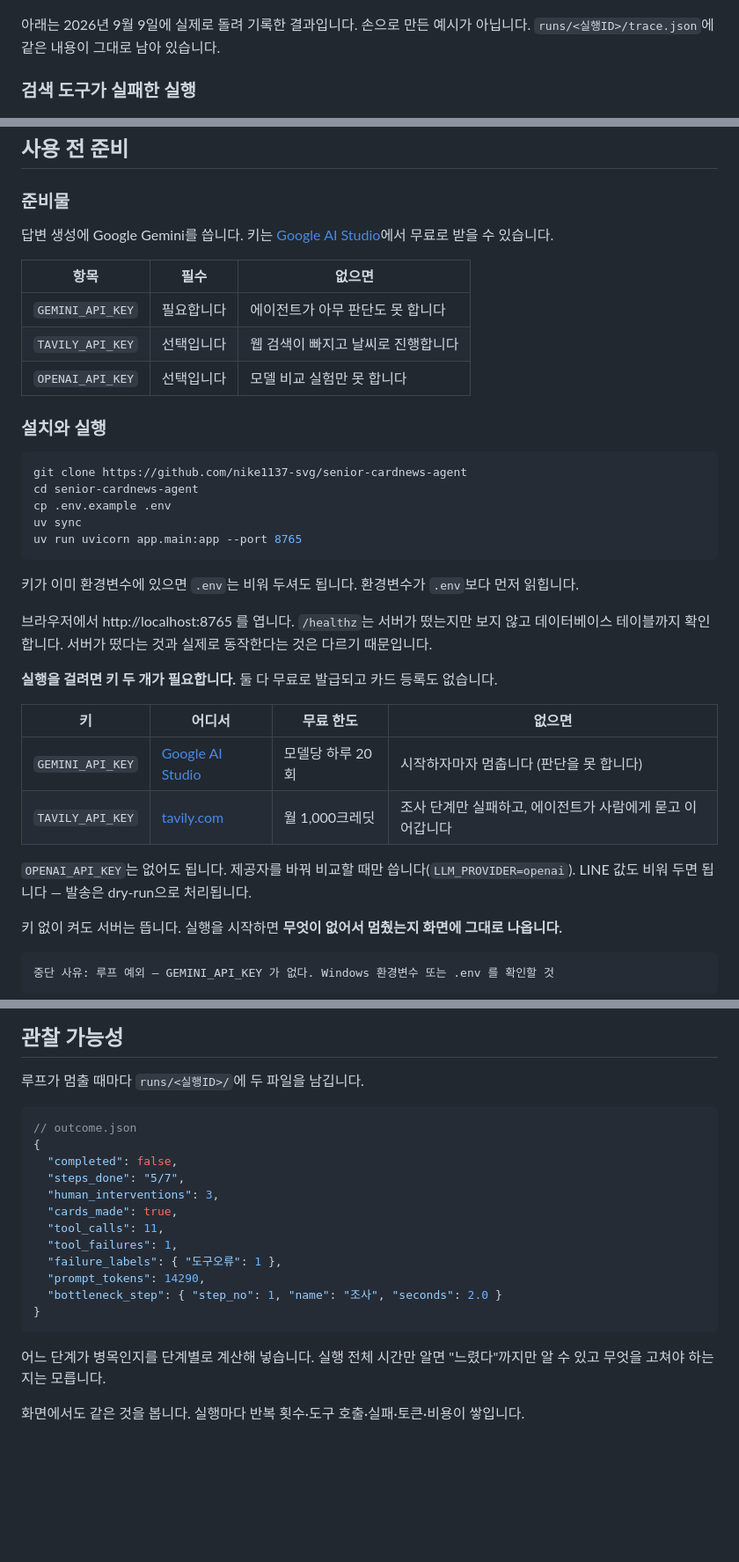
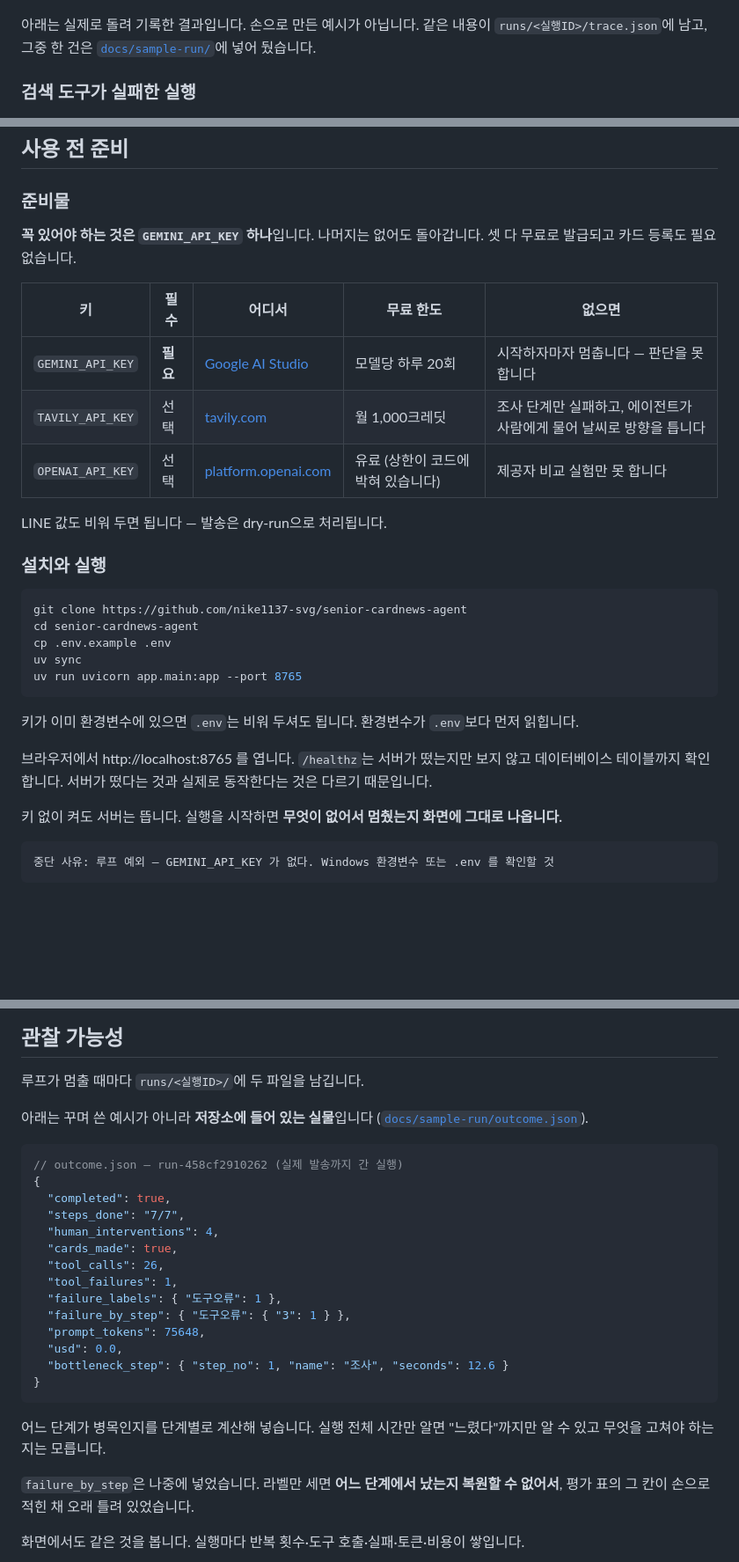
Before and after one commit to nike1137-svg/senior-cardnews-agent, a Markdown page: README.md, 3 parts joined by grey strips. Shown at 88% size. Rendered like a GitHub page; blank space fills up the shorter version.

Commit message:
README 최종 점검 — 키 표 중복 제거, outcome.json 예시를 실물로 교체
키 표가 두 번 나오고 서로 어긋났다. 「준비물」은 TAVILY 를 선택이라 했고
뒤에 붙인 표는 '키 두 개가 필요합니다' 라고 했다. 맞는 쪽은 선택이다 —
Tavily 가 없으면 조사만 실패하고 에이전트가 날씨로 방향을 튼다.
한 표로 합치고 어디서 받는지·무료 한도·없으면 어떻게 되는지를 한 줄에 뒀다.

outcome.json 예시가 꾸며 쓴 값이었다. 이제 docs/sample-run/ 에 실물이 있으므로
그 파일 그대로(run-458cf2910262, 7/7 완주)로 바꾸고 링크를 걸었다.
failure_by_step 을 왜 나중에 넣었는지도 한 줄 남겼다.

그밖에
- 상단 문서 링크에 docs/sample-run/ 추가
- '이 과제의 핵심' → '이 서비스의 핵심'
- 받는 사람에게 runs/ 가 없다는 점을 고려해 실행 예시에 sample-run 을 가리키게 함

````diff
--- a/README.md
+++ b/README.md
@@ -32,8 +33,9 @@
 
 ![시작 화면](docs/screenshots/01-start.png)
 
-아래는 2026년 9월 9일에 실제로 돌려 기록한 결과입니다. 손으로 만든 예시가 아닙니다.
-`runs/<실행ID>/trace.json`에 같은 내용이 그대로 남아 있습니다.
+아래는 실제로 돌려 기록한 결과입니다. 손으로 만든 예시가 아닙니다.
+같은 내용이 `runs/<실행ID>/trace.json`에 남고, 그중 한 건은
+[`docs/sample-run/`](docs/sample-run/)에 넣어 뒀습니다.
 
 ### 검색 도구가 실패한 실행
 
@@ -80,14 +82,16 @@ FAULT_INJECT=search_empty,image_fail uv run uvicorn app.main:app --port 8765
 
 ### 준비물
 
-답변 생성에 Google Gemini를 씁니다. 키는 [Google AI Studio](https://aistudio.google.com/apikey)에서
-무료로 받을 수 있습니다.
+**꼭 있어야 하는 것은 `GEMINI_API_KEY` 하나**입니다. 나머지는 없어도 돌아갑니다.
+셋 다 무료로 발급되고 카드 등록도 필요 없습니다.
 
-| 항목 | 필수 | 없으면 |
-|---|---|---|
-| `GEMINI_API_KEY` | 필요합니다 | 에이전트가 아무 판단도 못 합니다 |
-| `TAVILY_API_KEY` | 선택입니다 | 웹 검색이 빠지고 날씨로 진행합니다 |
-| `OPENAI_API_KEY` | 선택입니다 | 모델 비교 실험만 못 합니다 |
+| 키 | 필수 | 어디서 | 무료 한도 | 없으면 |
+|---|---|---|---|---|
+| `GEMINI_API_KEY` | **필요** | [Google AI Studio](https://aistudio.google.com/apikey) | 모델당 하루 20회 | 시작하자마자 멈춥니다 — 판단을 못 합니다 |
+| `TAVILY_API_KEY` | 선택 | [tavily.com](https://tavily.com) | 월 1,000크레딧 | 조사 단계만 실패하고, 에이전트가 사람에게 물어 날씨로 방향을 틉니다 |
+| `OPENAI_API_KEY` | 선택 | [platform.openai.com](https://platform.openai.com) | 유료 (상한이 코드에 박혀 있습니다) | 제공자 비교 실험만 못 합니다 |
+
+LINE 값도 비워 두면 됩니다 — 발송은 dry-run으로 처리됩니다.
 
 ### 설치와 실행
 
@@ -104,16 +108,6 @@ uv run uvicorn app.main:app --port 8765
 브라우저에서 http://localhost:8765 를 엽니다.
 `/healthz`는 서버가 떴는지만 보지 않고 데이터베이스 테이블까지 확인합니다.
 서버가 떴다는 것과 실제로 동작한다는 것은 다르기 때문입니다.
-
-**실행을 걸려면 키 두 개가 필요합니다.** 둘 다 무료로 발급되고 카드 등록도 없습니다.
-
-| 키 | 어디서 | 무료 한도 | 없으면 |
-|---|---|---|---|
-| `GEMINI_API_KEY` | [Google AI Studio](https://aistudio.google.com/apikey) | 모델당 하루 20회 | 시작하자마자 멈춥니다 (판단을 못 합니다) |
-| `TAVILY_API_KEY` | [tavily.com](https://tavily.com) | 월 1,000크레딧 | 조사 단계만 실패하고, 에이전트가 사람에게 묻고 이어갑니다 |
-
-`OPENAI_API_KEY`는 없어도 됩니다. 제공자를 바꿔 비교할 때만 씁니다(`LLM_PROVIDER=openai`).
-LINE 값도 비워 두면 됩니다 — 발송은 dry-run으로 처리됩니다.
 
 키 없이 켜도 서버는 뜹니다. 실행을 시작하면 **무엇이 없어서 멈췄는지 화면에 그대로 나옵니다.**
 
@@ -326,23 +320,31 @@ Claude Desktop 같은 다른 MCP 클라이언트에 붙이는 방법은
 
 루프가 멈출 때마다 `runs/<실행ID>/`에 두 파일을 남깁니다.
 
+아래는 꾸며 쓴 예시가 아니라 **저장소에 들어 있는 실물**입니다
+([`docs/sample-run/outcome.json`](docs/sample-run/outcome.json)).
+
 ```jsonc
-// outcome.json
+// outcome.json — run-458cf2910262 (실제 발송까지 간 실행)
 {
-  "completed": false,
-  "steps_done": "5/7",
-  "human_interventions": 3,
+  "completed": true,
+  "steps_done": "7/7",
+  "human_interventions": 4,
   "cards_made": true,
-  "tool_calls": 11,
+  "tool_calls": 26,
   "tool_failures": 1,
   "failure_labels": { "도구오류": 1 },
-  "prompt_tokens": 14290,
-  "bottleneck_step": { "step_no": 1, "name": "조사", "seconds": 2.0 }
+  "failure_by_step": { "도구오류": { "3": 1 } },
+  "prompt_tokens": 75648,
+  "usd": 0.0,
+  "bottleneck_step": { "step_no": 1, "name": "조사", "seconds": 12.6 }
 }
 ```
 
 어느 단계가 병목인지를 단계별로 계산해 넣습니다. 실행 전체 시간만 알면
 "느렸다"까지만 알 수 있고 무엇을 고쳐야 하는지는 모릅니다.
+
+`failure_by_step`은 나중에 넣었습니다. 라벨만 세면 **어느 단계에서 났는지 복원할 수 없어서**,
+평가 표의 그 칸이 손으로 적힌 채 오래 틀려 있었습니다.
 
 화면에서도 같은 것을 봅니다. 실행마다 반복 횟수·도구 호출·실패·토큰·비용이 쌓입니다.
 
````
Also changed, not shown: other parts of README.md (+2 -1 lines).
